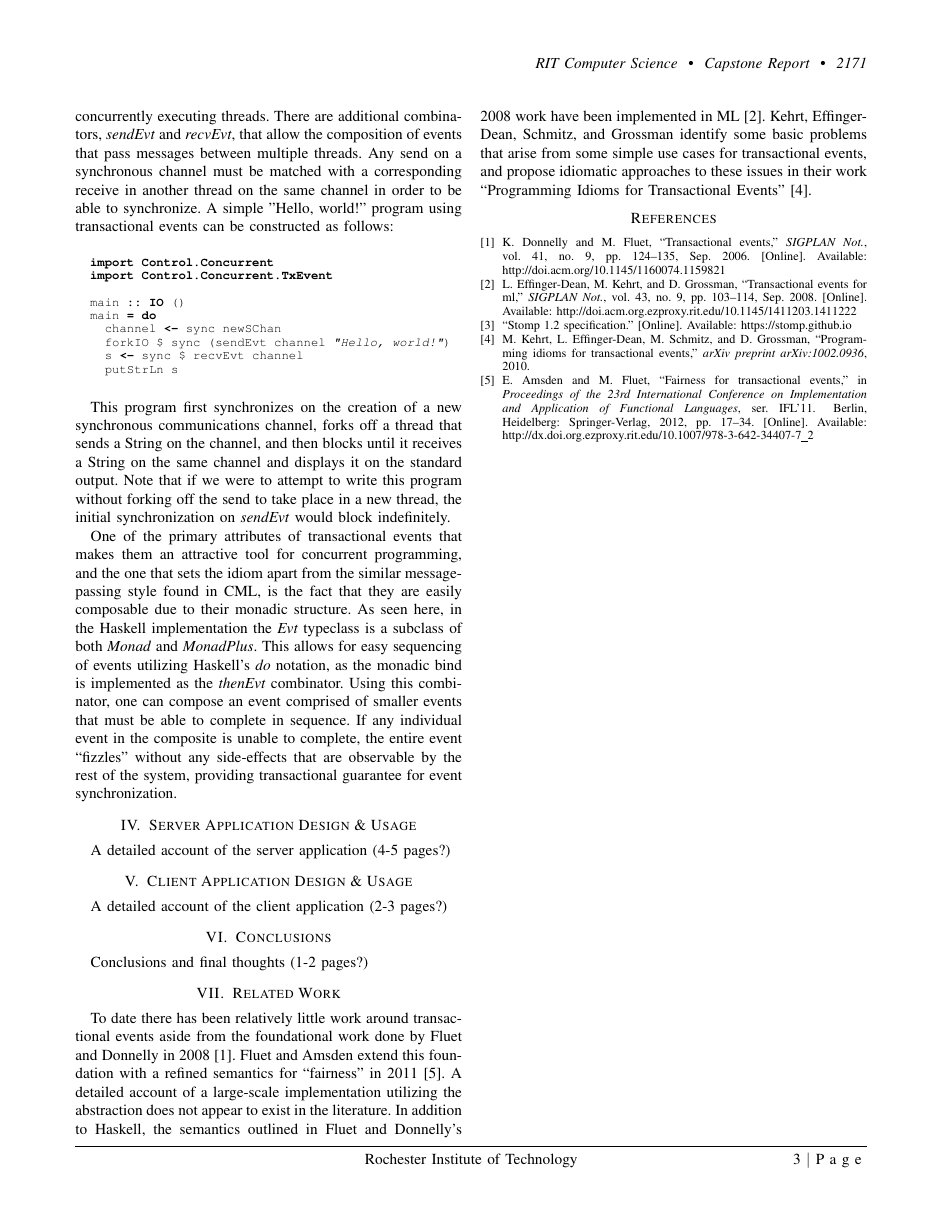
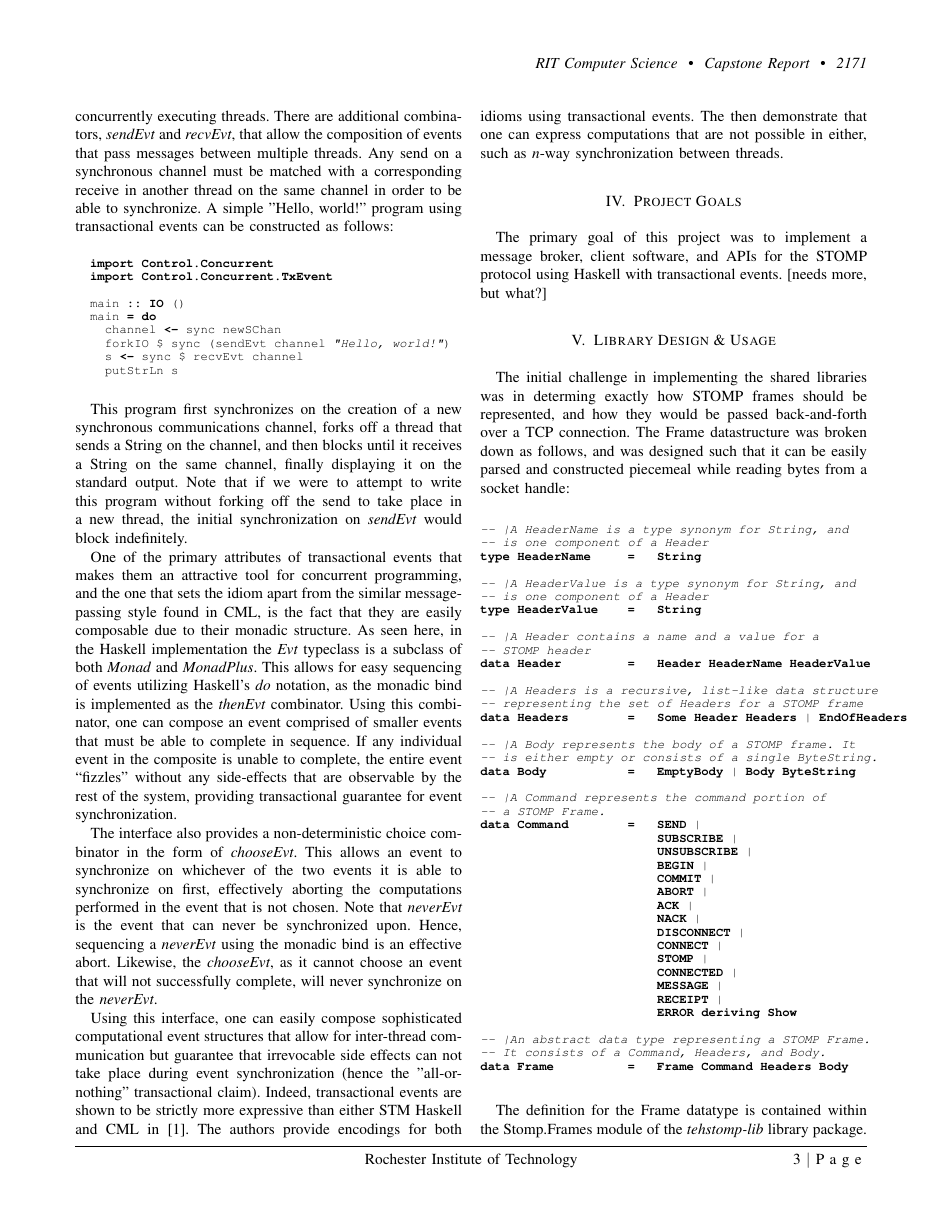
Before and after one commit to wickstopher/ms-project-report, a LaTeX paper (wicks_report.tex): page 3 of 3 before the commit and page 3 of 4 after it. Compiled offline with pdfLaTeX; a missing font is replaced by an installed copy or a similar font; a LaTeX package or settings file that is missing is left out.

Commit message:
Begin on library section.

```diff
--- a/wicks_report.tex
+++ b/wicks_report.tex
@@ -209,21 +209,75 @@ This interface is used by composing events using the provided event combinators:
 \begin{minted}{text}
 \end{minted}
 
-This program first synchronizes on the creation of a new synchronous communications channel, forks off a thread that sends a String on the channel, and then blocks until it receives a String on the same channel and displays it on the standard output. Note that if we were to attempt to write this program without forking off the send to take place in a new thread, the initial synchronization on \textit{sendEvt} would block indefinitely.
+This program first synchronizes on the creation of a new synchronous communications channel, forks off a thread that sends a String on the channel, and then blocks until it receives a String on the same channel, finally displaying it on the standard output. Note that if we were to attempt to write this program without forking off the send to take place in a new thread, the initial synchronization on \textit{sendEvt} would block indefinitely.
 
 One of the primary attributes of transactional events that makes them an attractive tool for concurrent programming, and the one that sets the idiom apart from the similar message-passing style found in CML, is the fact that they are easily composable due to their monadic structure. As seen here, in the Haskell implementation the \textit{Evt} typeclass is a subclass of both \textit{Monad} and \textit{MonadPlus}. This allows for easy sequencing of events utilizing Haskell's \textit{do} notation, as the monadic bind is implemented as the \textit{thenEvt} combinator. Using this combinator, one can compose an event comprised of smaller events that must be able to complete in sequence. If any individual event in the composite is unable to complete, the entire event ``fizzles" without any side-effects that are observable by the rest of the system, providing transactional guarantee for event synchronization.
 
-\section{Server Application Design \& Usage}
+The interface also provides a non-deterministic choice combinator in the form of \textit{chooseEvt}. This allows an event to synchronize on whichever of the two events it is able to synchronize on first, effectively aborting the computations performed in the event that is not chosen. Note that \textit{neverEvt} is the event that can never be synchronized upon. Hence, sequencing a \textit{neverEvt} using the monadic bind is an effective abort. Likewise, the \textit{chooseEvt}, as it cannot choose an event that will not successfully complete, will never synchronize on the \textit{neverEvt}.
 
-A detailed account of the server application (4-5 pages?)
+Using this interface, one can easily compose sophisticated computational event structures that allow for inter-thread communication but guarantee that irrevocable side effects can not take place during event synchronization (hence the "all-or-nothing" transactional claim). Indeed, transactional events are shown to be strictly more expressive than either STM Haskell and CML in \cite{te:original}. The authors provide encodings for both idioms using transactional events. The then demonstrate that one can express computations that are not possible in either, such as \textit{n}-way synchronization between threads.
 
-\section{Client Application Design \& Usage}
+\section{Project Goals}
 
-A detailed account of the client application (2-3 pages?)
+The primary goal of this project was to implement a message broker, client software, and APIs for the STOMP protocol using Haskell with transactional events. [needs more, but what?]
+
+\section{Library Design \& Usage}
+
+The initial challenge in implementing the shared libraries was in determing exactly how STOMP frames should be represented, and how they would be passed back-and-forth over a TCP connection. The Frame datastructure was broken down as follows, and was designed such that it can be easily parsed and constructed piecemeal while reading bytes from a socket handle:
+
+\begin{minted}{text}
+\end{minted}
+\begin{minted} {haskell}
+-- |A HeaderName is a type synonym for String, and
+-- is one component of a Header
+type HeaderName     =   String
+
+-- |A HeaderValue is a type synonym for String, and
+-- is one component of a Header
+type HeaderValue    =   String
+
+-- |A Header contains a name and a value for a
+-- STOMP header
+data Header         =   Header HeaderName HeaderValue
+
+-- |A Headers is a recursive, list-like data structure
+-- representing the set of Headers for a STOMP frame
+data Headers        =   Some Header Headers | EndOfHeaders
+
+-- |A Body represents the body of a STOMP frame. It
+-- is either empty or consists of a single ByteString.
+data Body           =   EmptyBody | Body ByteString
+
+-- |A Command represents the command portion of
+-- a STOMP Frame.
+data Command        =   SEND |
+                        SUBSCRIBE |
+                        UNSUBSCRIBE |
+                        BEGIN |
+                        COMMIT |
+                        ABORT |
+                        ACK |
+                        NACK |
+                        DISCONNECT |
+                        CONNECT |
+                        STOMP |
+                        CONNECTED |
+                        MESSAGE |
+                        RECEIPT |
+                        ERROR deriving Show
+
+-- |An abstract data type representing a STOMP Frame.
+-- It consists of a Command, Headers, and Body.
+data Frame          =   Frame Command Headers Body
+\end{minted}
+\begin{minted}{text}
+\end{minted}
+
+The definition for the Frame datatype is contained within the Stomp.Frames module of the \textit{tehstomp-lib} library package.
+
+\section{Application Design \& Usage}
 
 \section{Conclusions}
-
-Conclusions and final thoughts (1-2 pages?)
 
 \section{Related Work}
 To date there has been relatively little work around transactional events aside from the foundational work done by
```
Also changed, not shown: wicks_report.tex (2 more changed lines).
